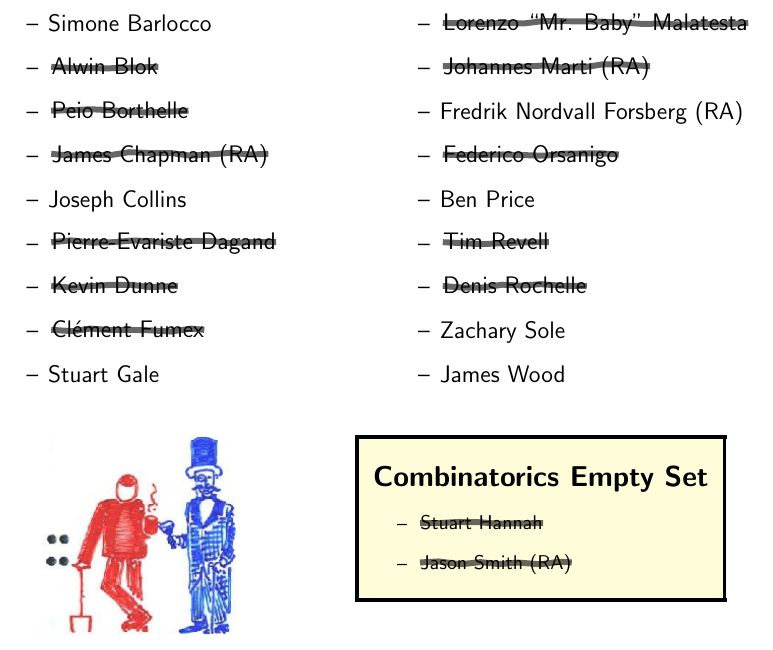
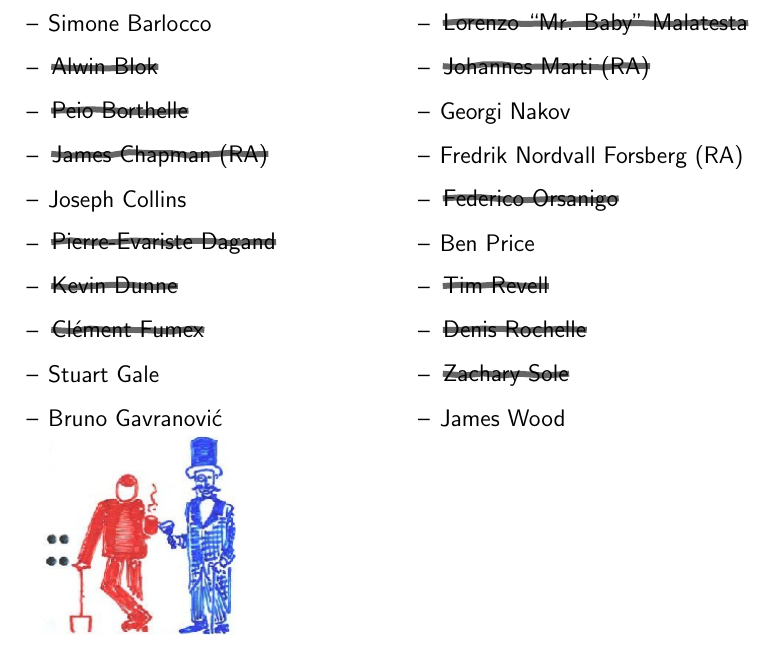
Before and after one commit to msp-strath/msp-lab-sign, a LaTeX document (msp-lab-sign.tex): part of the page, cut so that both start at the same text. Compiled offline with pdfLaTeX.

Commit message:
Adding and removing names
Add:
  Bruno
  Georgi

Remove:
  Combinatorics
  Adam
  Zach

```diff
--- a/msp-lab-sign.tex
+++ b/msp-lab-sign.tex
@@ -56,5 +56,6 @@
   \Xperson{Kevin Dunne}
   \Xperson{Cl\'{e}ment Fumex}
   \person{Stuart Gale}
+  \person{Bruno Gavranović}
   \Xperson{Adam Gundry}
   \Xperson{Peter Hancock (RA)}
@@ -64,33 +65,34 @@
   \Xperson{Ioan Luca}
   \Xperson{Lorenzo ``Mr. Baby'' Malatesta}
   \Xperson{Johannes Marti (RA)}
+  \person{Georgi Nakov}
   \person{Fredrik Nordvall Forsberg (RA)}
   \Xperson{Federico Orsanigo}
   \person{Ben Price}
   \Xperson{Tim Revell}
   \Xperson{Denis Rochelle}
-  \person{Zachary Sole}
+  \Xperson{Zachary Sole}
   \person{James Wood}
 \end{itemize}
 \end{multicols}
 \vskip 3cm
 \end{center}
 
-{
-\TPshowboxestrue
-\TPMargin{6pt}
-\textblockcolor{yellow!15}
-\setlength{\TPboxrulesize}{2pt}
-     \begin{textblock}{7.5}(7.5,12)
-       \begin{center}
-       {\Large \textbf{Combinatorics Empty Set}}
-     \end{center}
-       \begin{itemize}
-       \Xperson{Stuart Hannah}
-       \Xperson{Jason Smith (RA)}
-       \end{itemize}
-     \end{textblock}
-}
+% {
+% \TPshowboxestrue
+% \TPMargin{6pt}
+% \textblockcolor{yellow!15}
+% \setlength{\TPboxrulesize}{2pt}
+%      \begin{textblock}{7.5}(7.5,12)
+%        \begin{center}
+%        {\Large \textbf{Combinatorics Empty Set}}
+%      \end{center}
+%        \begin{itemize}
+%        \Xperson{Stuart Hannah}
+%        \Xperson{Jason Smith (RA)}
+%        \end{itemize}
+%      \end{textblock}
+% }
 
 {
 %\TPshowboxestrue
```
Also changed, not shown: msp-lab-sign.tex (2 more changed lines).
